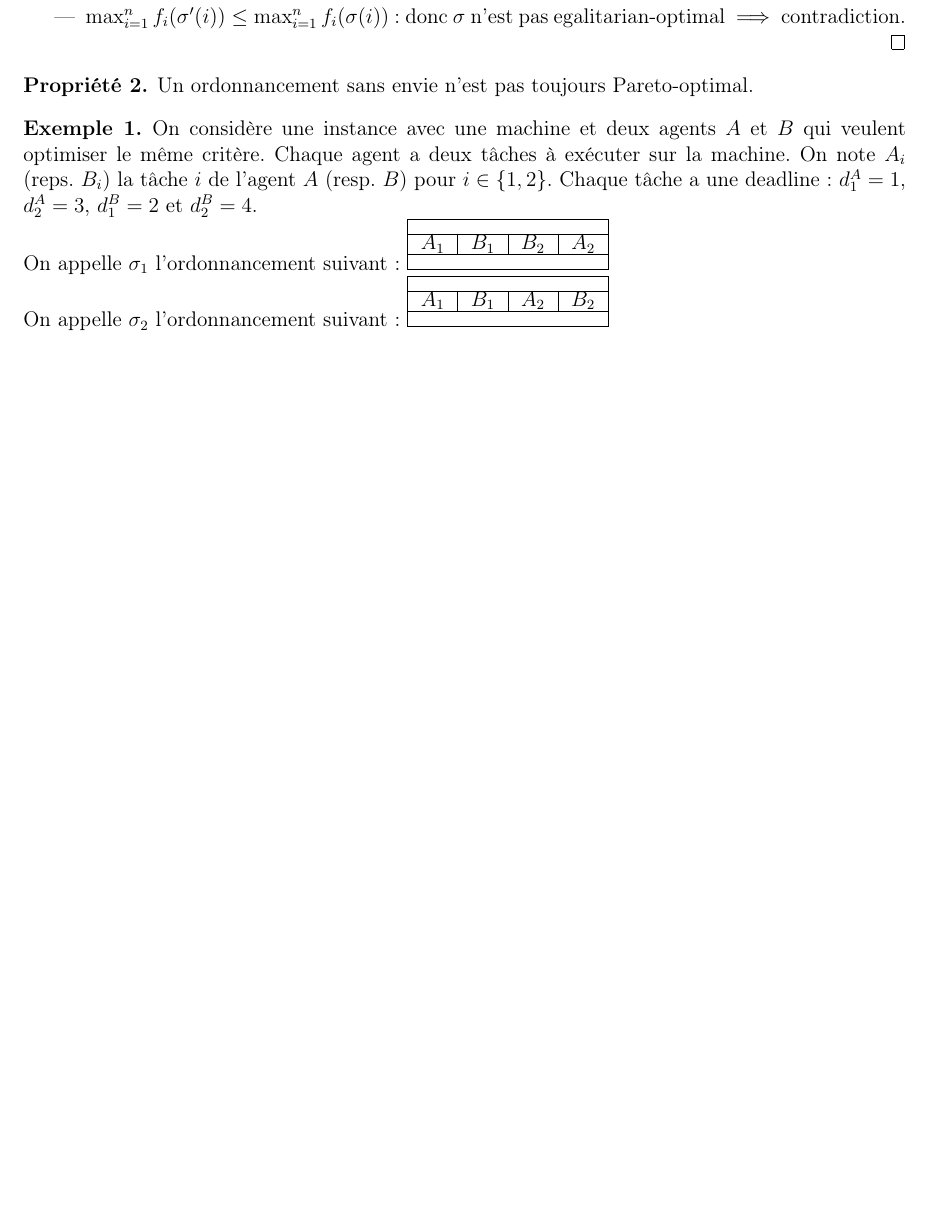
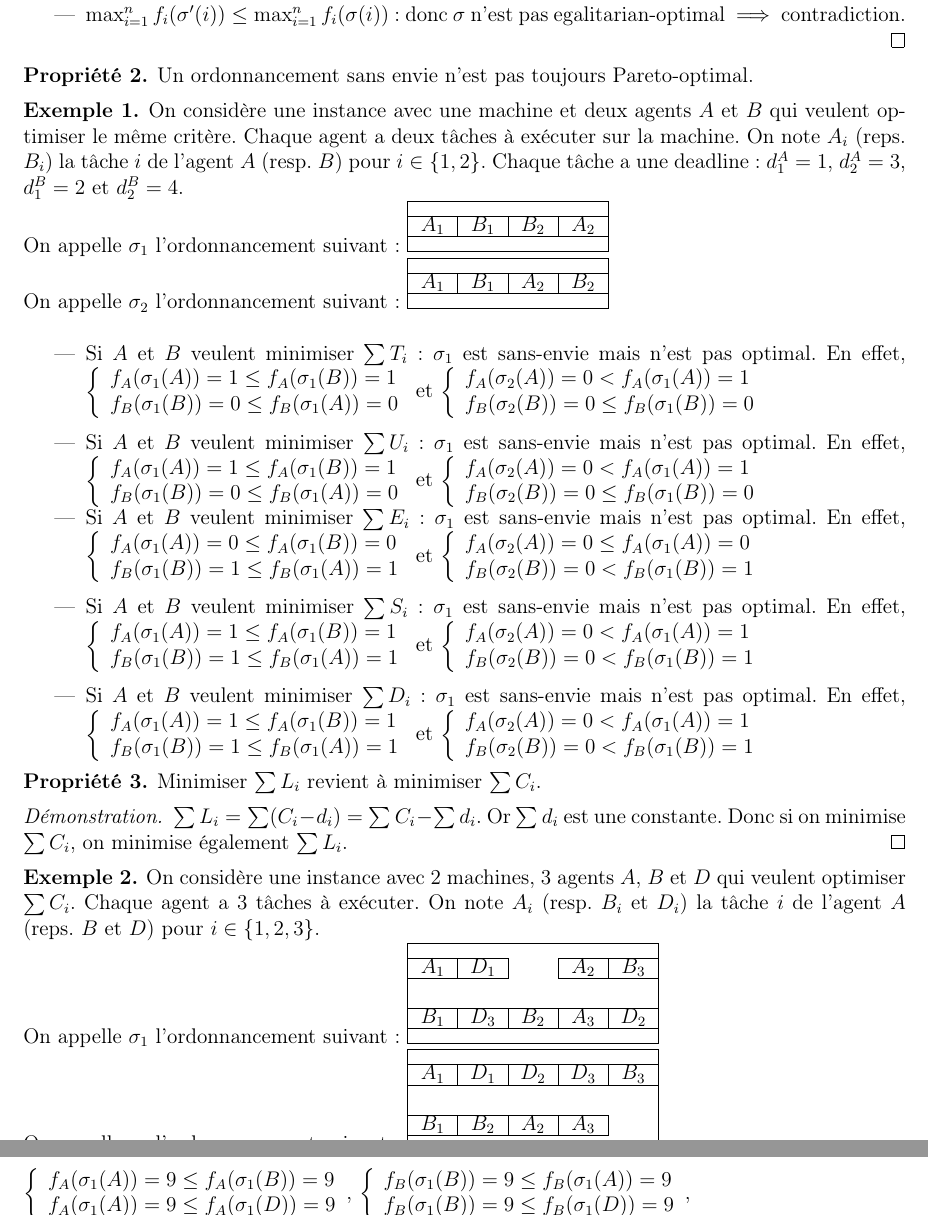
Before and after one commit to marioncaum/Stage_M2, a LaTeX document (Rapport/rapport.tex): part of page 6 of 6 before the commit and two parts of pages 6 and 7 of 7 after it, the two joined at a grey line, cut so that both start at the same text, the shorter picture padded with empty space. Compiled offline with pdfLaTeX.

Commit message:
Ajout exemples sans envie non pareto

```diff
--- a/Rapport/rapport.tex
+++ b/Rapport/rapport.tex
@@ -206,9 +206,100 @@ Envie up to any slot : $i$ envie $j$ up to any slot ssi $\forall s\in \sigma(i),
     \ganttbar{$B_1$}{3}{4}
     \ganttbar{$A_2$}{5}{6}
     \ganttbar{$B_2$}{7}{8}
-    \end{ganttchart}
+\end{ganttchart}\\
+\begin{itemize}
+	\item Si $A$ et $B$ veulent minimiser $\sum T_i$ : $\sigma_1$ est sans-envie mais n'est pas optimal. En effet, $\left\{\begin{array}{l}
+	f_A(\sigma_1(A)) = 1 \leq f_A(\sigma_1(B)) = 1\\
+	f_B(\sigma_1(B)) = 0 \leq f_B(\sigma_1(A)) = 0
+	\end{array}
+	\right.$ et $\left\{\begin{array}{l}
+	f_A(\sigma_2(A)) = 0 < f_A(\sigma_1(A)) = 1\\
+	f_B(\sigma_2(B)) = 0 \leq f_B(\sigma_1(B)) = 0
+	\end{array}
+	\right.$\\
+	\item Si $A$ et $B$ veulent minimiser $\sum U_i$ : $\sigma_1$ est sans-envie mais n'est pas optimal. En effet, $\left\{\begin{array}{l}
+	f_A(\sigma_1(A)) = 1 \leq f_A(\sigma_1(B)) = 1\\
+	f_B(\sigma_1(B)) = 0 \leq f_B(\sigma_1(A)) = 0
+	\end{array}
+	\right.$ et $\left\{\begin{array}{l}
+	f_A(\sigma_2(A)) = 0 < f_A(\sigma_1(A)) = 1\\
+	f_B(\sigma_2(B)) = 0 \leq f_B(\sigma_1(B)) = 0
+	\end{array}
+	\right.$
+	\item Si $A$ et $B$ veulent minimiser $\sum E_i$ : $\sigma_1$ est sans-envie mais n'est pas optimal. En effet, $\left\{\begin{array}{l}
+	f_A(\sigma_1(A)) = 0 \leq f_A(\sigma_1(B)) = 0\\
+	f_B(\sigma_1(B)) = 1 \leq f_B(\sigma_1(A)) = 1
+	\end{array}
+	\right.$ et $\left\{\begin{array}{l}
+	f_A(\sigma_2(A)) = 0 \leq f_A(\sigma_1(A)) = 0\\
+	f_B(\sigma_2(B)) = 0 < f_B(\sigma_1(B)) = 1
+	\end{array}
+	\right.$\\
+	\item Si $A$ et $B$ veulent minimiser $\sum S_i$ : $\sigma_1$ est sans-envie mais n'est pas optimal. En effet, $\left\{\begin{array}{l}
+	f_A(\sigma_1(A)) = 1 \leq f_A(\sigma_1(B)) = 1\\
+	f_B(\sigma_1(B)) = 1 \leq f_B(\sigma_1(A)) = 1
+	\end{array}
+	\right.$ et $\left\{\begin{array}{l}
+	f_A(\sigma_2(A)) = 0 < f_A(\sigma_1(A)) = 1\\
+	f_B(\sigma_2(B)) = 0 < f_B(\sigma_1(B)) = 1
+	\end{array}
+	\right.$\\
+	\item Si $A$ et $B$ veulent minimiser $\sum D_i$ : $\sigma_1$ est sans-envie mais n'est pas optimal. En effet, $\left\{\begin{array}{l}
+	f_A(\sigma_1(A)) = 1 \leq f_A(\sigma_1(B)) = 1\\
+	f_B(\sigma_1(B)) = 1 \leq f_B(\sigma_1(A)) = 1
+	\end{array}
+	\right.$ et $\left\{\begin{array}{l}
+	f_A(\sigma_2(A)) = 0 < f_A(\sigma_1(A)) = 1\\
+	f_B(\sigma_2(B)) = 0 < f_B(\sigma_1(B)) = 1
+	\end{array}
+	\right.$
+
+\end{itemize}
 
 
 \end{exemple}
 
+\begin{prop}
+	Minimiser $\sum L_i$ revient à minimiser $\sum C_i$.
+\end{prop}
+\begin{proof}
+	$\sum L_i = \sum (C_i - d_i) = \sum C_i - \sum d_i$. Or $\sum d_i$ est une constante. Donc si on minimise $\sum C_i$, on minimise également $\sum L_i$.
+\end{proof}
 
+\begin{exemple}
+On considère une instance avec 2 machines, 3 agents $A$, $B$ et $D$ qui veulent optimiser $\sum C_i$. Chaque agent a 3 tâches à exécuter. On note $A_i$ (resp. $B_i$ et $D_i$) la tâche $i$ de l'agent $A$ (reps. $B$ et $D$) pour $i\in \{1, 2, 3\}$.\\
+On appelle $\sigma_1$ l'ordonnancement suivant :
+\begin{ganttchart}[inline]{1}{10}
+    \ganttbar{$A_1$}{1}{2}
+    \ganttbar{$D_1$}{3}{4}
+    \ganttbar{$A_2$}{7}{8}
+    \ganttbar{$B_3$}{9}{10}\\
+    \ganttbar{$B_1$}{1}{2}
+    \ganttbar{$D_3$}{3}{4}
+    \ganttbar{$B_2$}{5}{6}
+    \ganttbar{$A_3$}{7}{8}
+    \ganttbar{$D_2$}{9}{10}
+\end{ganttchart}\\
+On appelle $\sigma_2$ l'ordonnancement suivant :
+\begin{ganttchart}[inline]{1}{10}
+    \ganttbar{$A_1$}{1}{2}
+    \ganttbar{$D_1$}{3}{4}
+    \ganttbar{$D_2$}{5}{6}
+    \ganttbar{$D_3$}{7}{8}
+    \ganttbar{$B_3$}{9}{10}\\
+    \ganttbar{$B_1$}{1}{2}
+    \ganttbar{$B_2$}{3}{4}
+    \ganttbar{$A_2$}{5}{6}
+    \ganttbar{$A_3$}{7}{8}
+\end{ganttchart}\\
+
+$\sigma_1$ est sans-envie mais n'est pas optimal. En effet, \\\\
+$\left\{\begin{array}{l}
+f_A(\sigma_1(A)) = 9 \leq f_A(\sigma_1(B)) = 9\\
+f_A(\sigma_1(A)) = 9 \leq f_A(\sigma_1(D)) = 9
+\end{array}
+\right.$, $\left\{\begin{array}{l}
+f_B(\sigma_1(B)) = 9 \leq f_B(\sigma_1(A)) = 9\\
+f_B(\sigma_1(B)) = 9 \leq f_B(\sigma_1(D)) = 9
+\end{array}
+\right.$, \\\\
@@ -215,3 +315,5 @@ Envie up to any slot : $i$ envie $j$ up to any slot ssi $\forall s\in \sigma(i),
+\right.$.
+\end{exemple}
 
 
 \end{document}
```
Also changed, not shown: Rapport/rapport.pdf, Rapport/rapport.tex (9 more changed lines), 3 other files. Lines whose indentation alone changed are shown as unchanged.
